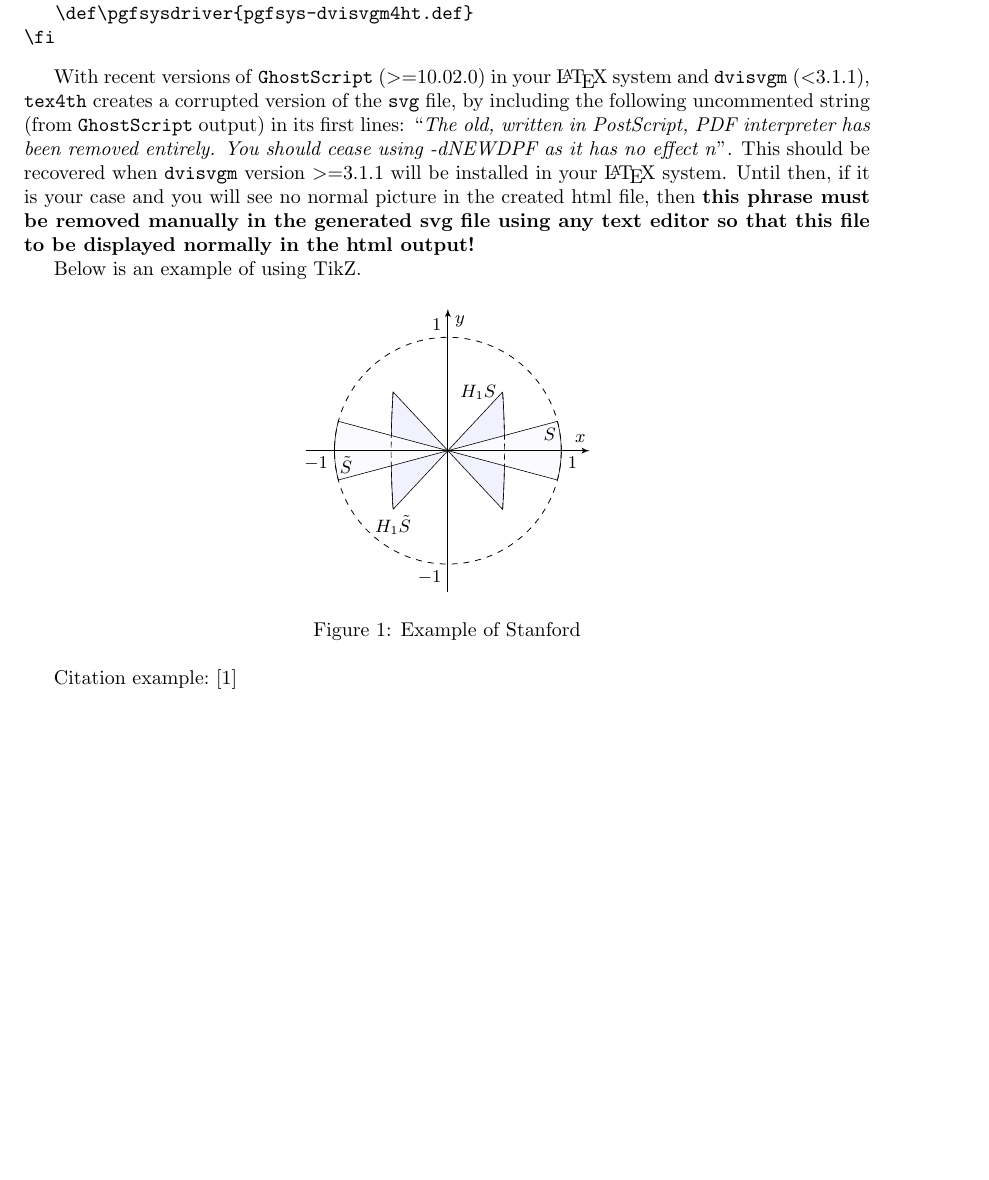
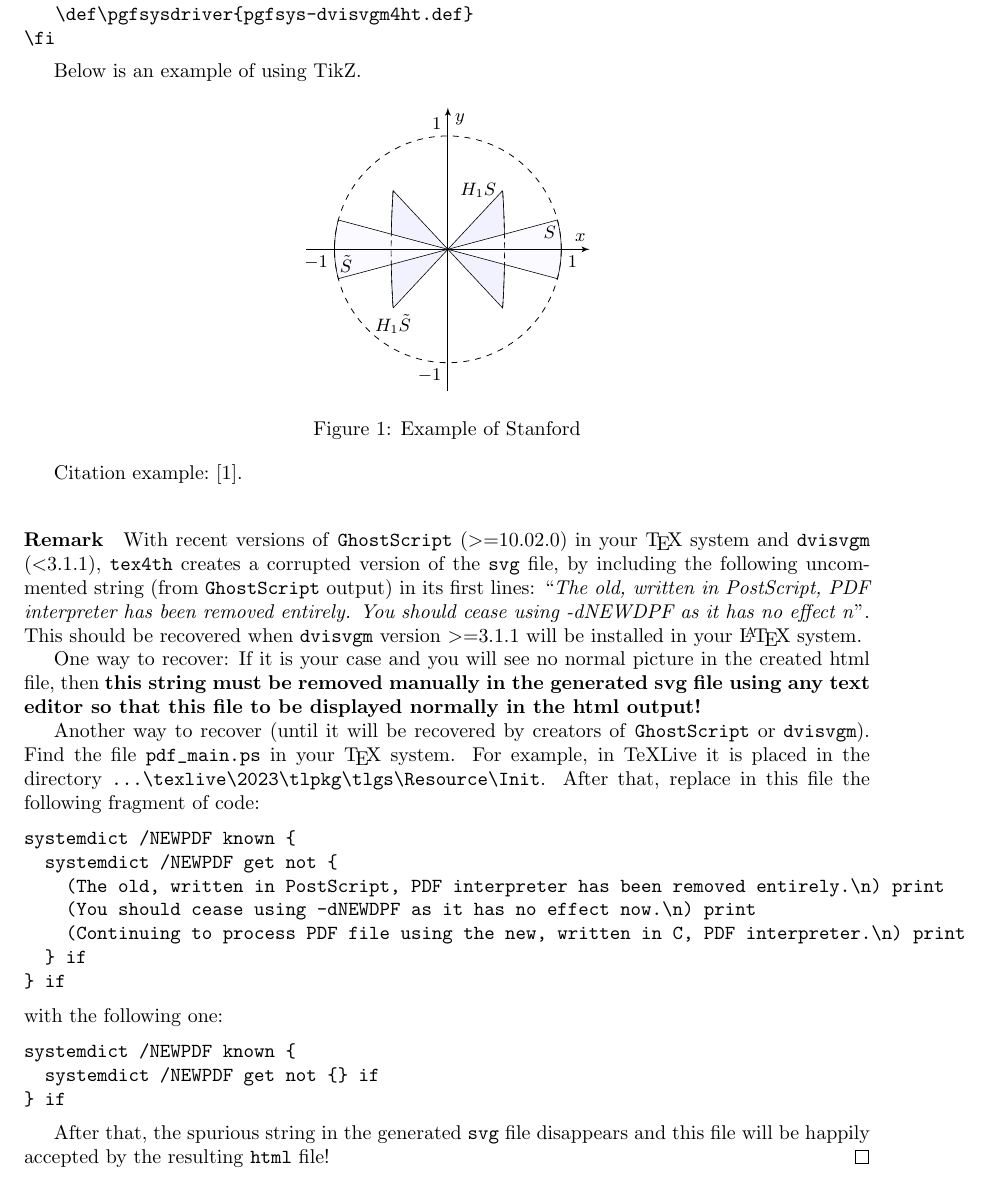
Before and after one commit to kozyakin/latex2html_via_tex4ht, a LaTeX document (latex2html_via_tex4ht.tex): part of page 3 of 3 before the commit and part of page 3 of 4 after it, cut so that both start at the same text, the shorter picture padded with empty space. Compiled offline with pdfLaTeX.

Commit message:
One more way to recover corruption of generated svg file is given

```diff
--- a/latex2html_via_tex4ht.tex
+++ b/latex2html_via_tex4ht.tex
@@ -148,18 +148,6 @@ following lines, before TikZ package loading:
 \fi
 \end{verbatim}
 
-With recent versions of \texttt{GhostScript} ($>$=10.02.0) in your \LaTeX{}
-system and \texttt{dvisvgm} ($<$3.1.1), \texttt{tex4th} creates a corrupted
-version of the \texttt{svg} file, by including the following uncommented
-string (from \texttt{GhostScript} output) in its first lines: ``\emph{The
-old, written in PostScript, PDF interpreter has been removed entirely. You
-should cease using -dNEWDPF as it has no effect n}''. This should be
-recovered when \texttt{dvisvgm} version $>$=3.1.1 will be installed in your
-\LaTeX{} system. Until then, if it is your case and you will see no normal
-picture in the created html file, then \textbf{this phrase must be removed
-manually in the generated svg file using any text editor so that this file to
-be displayed normally in the html output!}
-
 Below is an example of using TikZ.
 
 \begin{figure}[!hbt]
@@ -220,7 +208,52 @@ Below is an example of using TikZ.
   \caption{Example of Stanford}
 \end{figure}
 
-Citation example:~\cite{NDKKP:DSS96}
+Citation example:~\cite{NDKKP:DSS96}.
+\bigskip
+
+\paragraph{Remark}
+With recent versions of \texttt{GhostScript} ($>$=10.02.0) in your \TeX{}
+system and \texttt{dvisvgm} ($<$3.1.1), \texttt{tex4th} creates a corrupted
+version of the \texttt{svg} file, by including the following uncommented
+string (from \texttt{GhostScript} output) in its first lines: ``\emph{The
+old, written in PostScript, PDF interpreter has been removed entirely. You
+should cease using -dNEWDPF as it has no effect n}''. This should be
+recovered when \texttt{dvisvgm} version $>$=3.1.1 will be installed in your
+\LaTeX{} system.
+
+One way to recover: If it is your case and you will see no normal picture in
+the created html file, then \textbf{this string must be removed manually in
+the generated svg file using any text editor so that this file to be
+displayed normally in the html output!}
+
+Another way to recover (until it will be recovered by creators of
+\texttt{GhostScript} or \texttt{dvisvgm}). Find the file \verb|pdf_main.ps|
+in your \TeX{} system. For example, in TeXLive it is placed in the directory
+\verb|...\texlive\2023\tlpkg\tlgs\Resource\Init|. After that, replace in this
+file the following fragment of code:
+
+\begin{verbatim}
+systemdict /NEWPDF known {
+  systemdict /NEWPDF get not {
+    (The old, written in PostScript, PDF interpreter has been removed entirely.\n) print
+    (You should cease using -dNEWDPF as it has no effect now.\n) print
+    (Continuing to process PDF file using the new, written in C, PDF interpreter.\n) print
+  } if
+} if
+\end{verbatim}
+with the following one:
+
+\begin{verbatim}
+systemdict /NEWPDF known {
+  systemdict /NEWPDF get not {} if
+} if
+\end{verbatim}
+
+
+After that, the spurious string in the generated \texttt{svg} file disappears
+and this file will be happily accepted by the resulting \texttt{html} file!
+\qed
+
 
 \newcommand{\BibAnnote}[1]{}%
 \bibliographystyle{ugost705s}
```
Also changed, not shown: latex2html_via_tex4ht.pdf, latex2html_via_tex4ht0x.svg, 2 other files.
